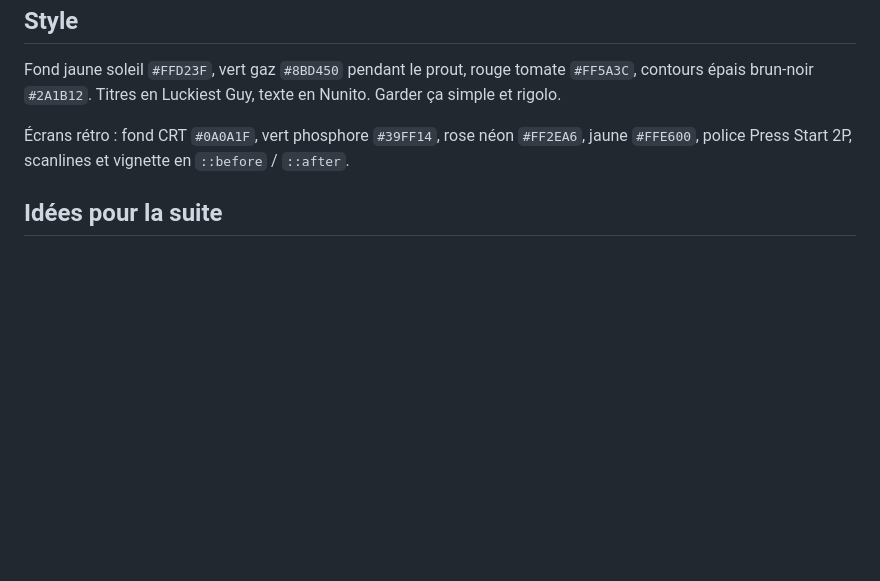
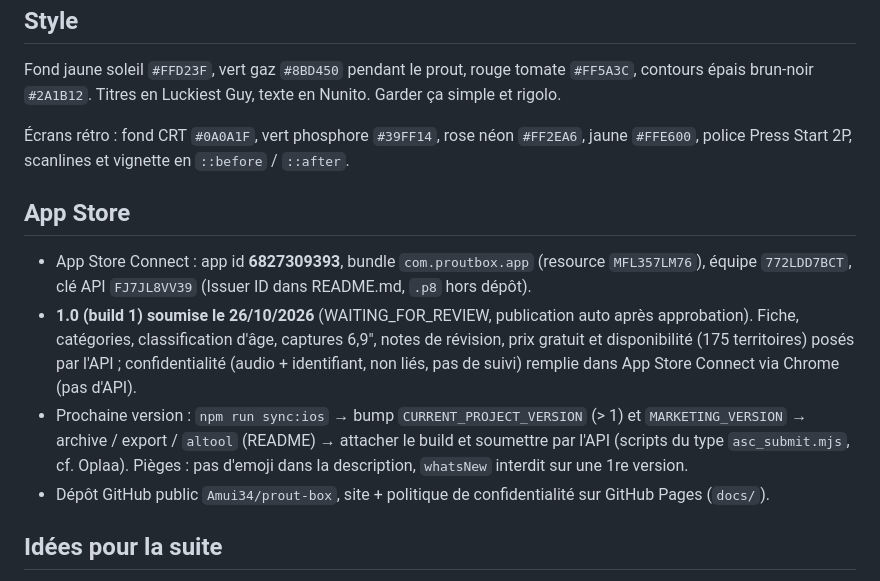
Before and after one commit to Amui34/prout-box, a Markdown page: CLAUDE.md, the part around the change. GitHub-like rendering; blank space fills up the shorter version.

```diff
--- a/CLAUDE.md
+++ b/CLAUDE.md
@@ -68,6 +68,13 @@ Fond jaune soleil `#FFD23F`, vert gaz `#8BD450` pendant le prout, rouge tomate `
 
 Écrans rétro : fond CRT `#0A0A1F`, vert phosphore `#39FF14`, rose néon `#FF2EA6`, jaune `#FFE600`, police Press Start 2P, scanlines et vignette en `::before` / `::after`.
 
+## App Store
+
+- App Store Connect : app id **6827309393**, bundle `com.proutbox.app` (resource `MFL357LM76`), équipe `772LDD7BCT`, clé API `FJ7JL8VV39` (Issuer ID dans README.md, `.p8` hors dépôt).
+- **1.0 (build 1) soumise le 26/10/2026** (WAITING_FOR_REVIEW, publication auto après approbation). Fiche, catégories, classification d'âge, captures 6,9", notes de révision, prix gratuit et disponibilité (175 territoires) posés par l'API ; confidentialité (audio + identifiant, non liés, pas de suivi) remplie dans App Store Connect via Chrome (pas d'API).
+- Prochaine version : `npm run sync:ios` → bump `CURRENT_PROJECT_VERSION` (> 1) et `MARKETING_VERSION` → archive / export / `altool` (README) → attacher le build et soumettre par l'API (scripts du type `asc_submit.mjs`, cf. Oplaa). Pièges : pas d'emoji dans la description, `whatsNew` interdit sur une 1re version.
+- Dépôt GitHub public `Amui34/prout-box`, site + politique de confidentialité sur GitHub Pages (`docs/`).
+
 ## Idées pour la suite
 
 - Publier sur l'App Store (même procédure qu'Oplaa : archive + export + `altool`, voir README.md), ou en PWA sur le web.
```
Also changed, not shown: README.md (+1 -1 lines), appstore/fiche.md (+6 -2 lines).
